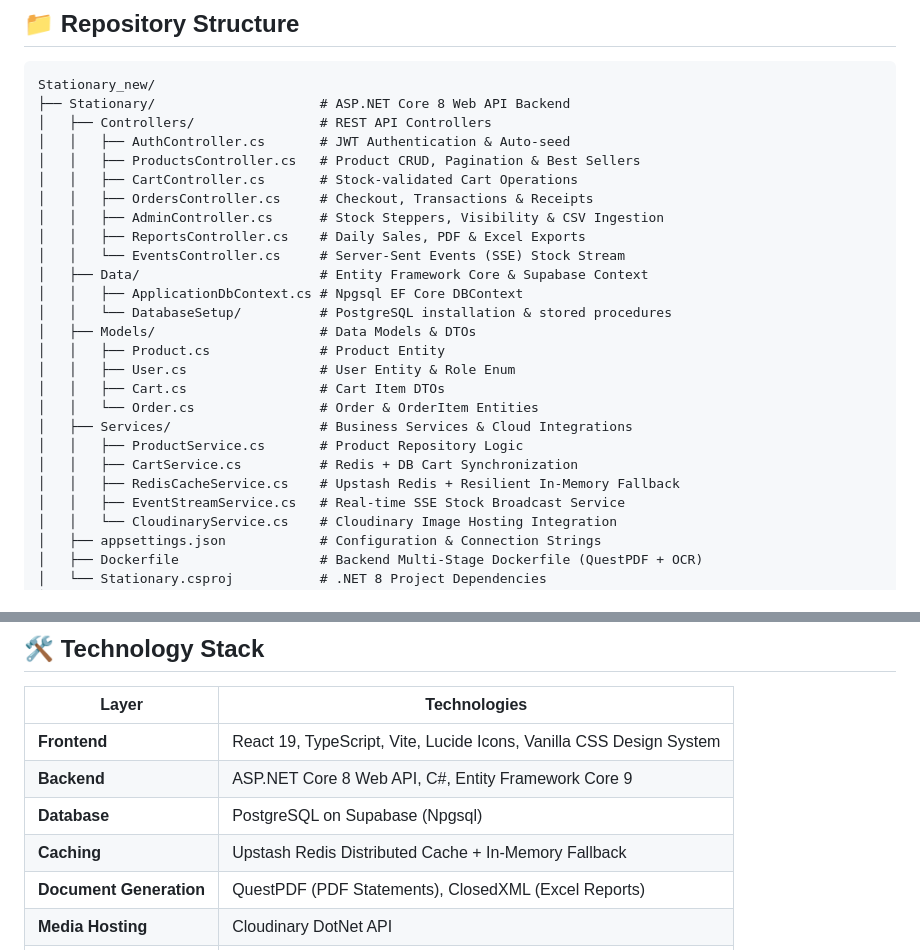
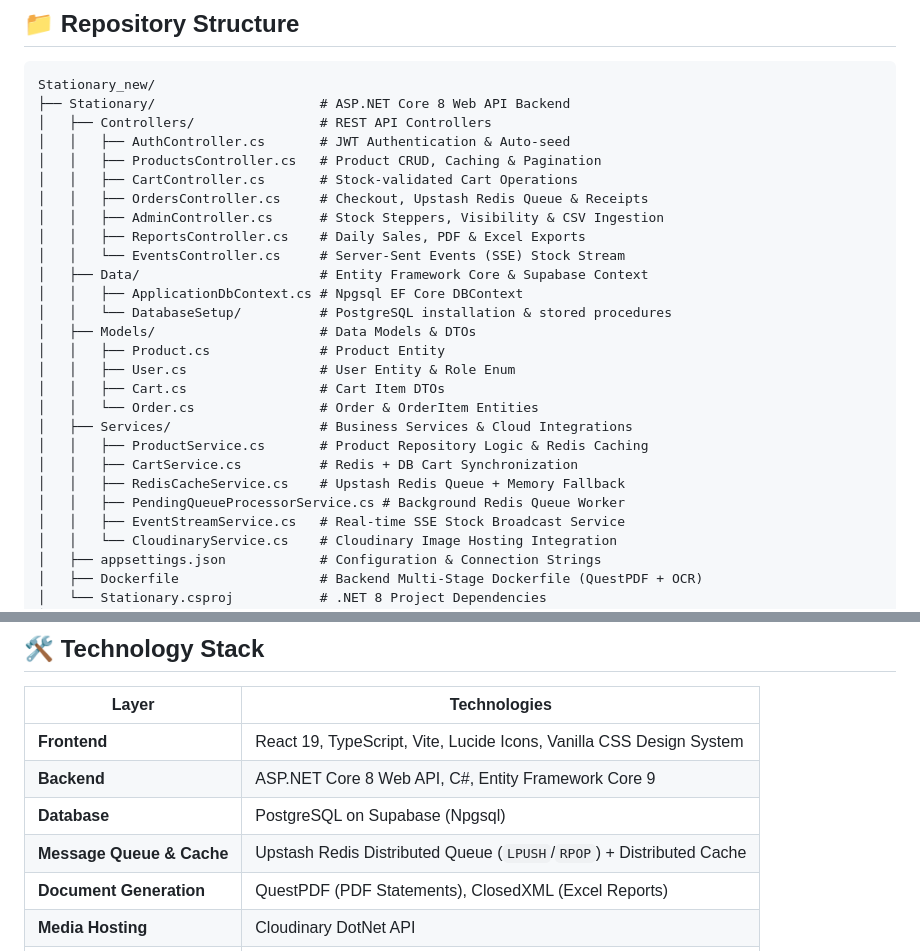
Before and after one commit to akashkus121/Stationary_new, a Markdown page: README.md, 2 parts joined by grey strips. Rendered like a GitHub page.

```diff
--- a/README.md
+++ b/README.md
@@ -43,9 +75,9 @@ Stationary_new/
 ├── Stationary/                     # ASP.NET Core 8 Web API Backend
 │   ├── Controllers/                # REST API Controllers
 │   │   ├── AuthController.cs       # JWT Authentication & Auto-seed
-│   │   ├── ProductsController.cs   # Product CRUD, Pagination & Best Sellers
+│   │   ├── ProductsController.cs   # Product CRUD, Caching & Pagination
 │   │   ├── CartController.cs       # Stock-validated Cart Operations
-│   │   ├── OrdersController.cs     # Checkout, Transactions & Receipts
+│   │   ├── OrdersController.cs     # Checkout, Upstash Redis Queue & Receipts
 │   │   ├── AdminController.cs      # Stock Steppers, Visibility & CSV Ingestion
 │   │   ├── ReportsController.cs    # Daily Sales, PDF & Excel Exports
 │   │   └── EventsController.cs     # Server-Sent Events (SSE) Stock Stream
@@ -58,9 +90,10 @@ Stationary_new/
 │   │   ├── Cart.cs                 # Cart Item DTOs
 │   │   └── Order.cs                # Order & OrderItem Entities
 │   ├── Services/                   # Business Services & Cloud Integrations
-│   │   ├── ProductService.cs       # Product Repository Logic
+│   │   ├── ProductService.cs       # Product Repository Logic & Redis Caching
 │   │   ├── CartService.cs          # Redis + DB Cart Synchronization
-│   │   ├── RedisCacheService.cs    # Upstash Redis + Resilient In-Memory Fallback
+│   │   ├── RedisCacheService.cs    # Upstash Redis Queue + Memory Fallback
+│   │   ├── PendingQueueProcessorService.cs # Background Redis Queue Worker
 │   │   ├── EventStreamService.cs   # Real-time SSE Stock Broadcast Service
 │   │   └── CloudinaryService.cs    # Cloudinary Image Hosting Integration
 │   ├── appsettings.json            # Configuration & Connection Strings
@@ -110,7 +143,7 @@ Stationary_new/
 | **Frontend** | React 19, TypeScript, Vite, Lucide Icons, Vanilla CSS Design System |
 | **Backend** | ASP.NET Core 8 Web API, C#, Entity Framework Core 9 |
 | **Database** | PostgreSQL on Supabase (Npgsql) |
-| **Caching** | Upstash Redis Distributed Cache + In-Memory Fallback |
+| **Message Queue & Cache** | Upstash Redis Distributed Queue (`LPUSH`/`RPOP`) + Distributed Cache |
 | **Document Generation** | QuestPDF (PDF Statements), ClosedXML (Excel Reports) |
 | **Media Hosting** | Cloudinary DotNet API |
 | **Real-time Engine** | Server-Sent Events (SSE) `/api/events/stream` |
```
Also changed, not shown: other parts of README.md (+37 -5 lines).
